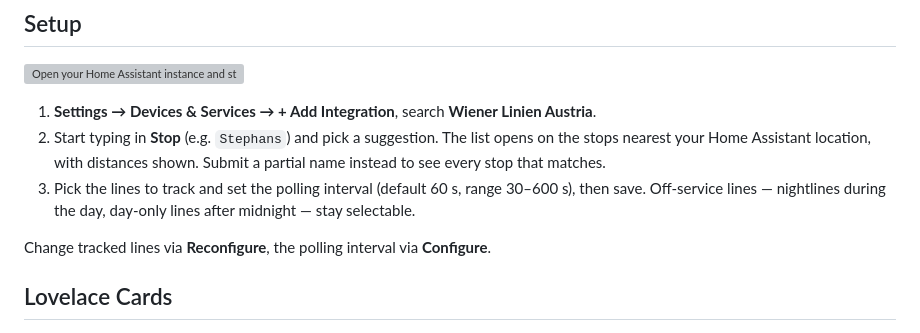
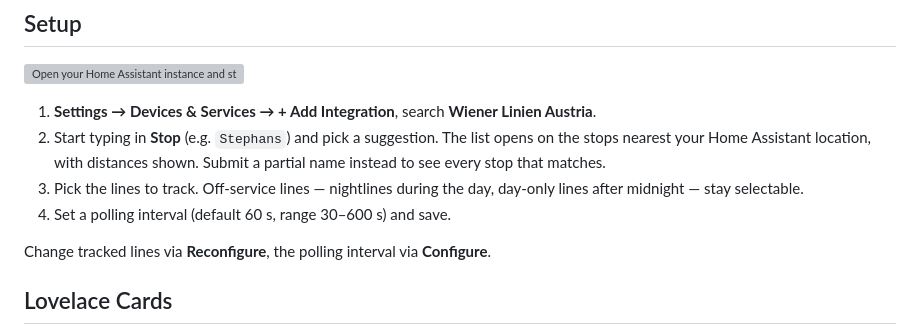
Before and after one commit to rolandzeiner/wiener-linien-austria, a Markdown page: README.md, the part around the change. GitHub-like rendering; grey boxes are pictures that could not be loaded.

Commit message:
docs: restore the four-step Setup list
Reverts the Setup half of 25fd5c0. The numbered list enumerates what you do,
not how many dialogs you see, so collapsing steps 3 and 4 because they share
one form was an over-correction that made the step read denser for no gain.

The `cooling` addition to the departure shape from that commit stands.

```diff
--- a/README.md
+++ b/README.md
@@ -66,7 +66,8 @@ Copy `custom_components/wiener_linien_austria/` into your HA `config/custom_comp
 
 1. **Settings → Devices & Services → + Add Integration**, search **Wiener Linien Austria**.
 2. Start typing in **Stop** (e.g. `Stephans`) and pick a suggestion. The list opens on the stops nearest your Home Assistant location, with distances shown. Submit a partial name instead to see every stop that matches.
-3. Pick the lines to track and set the polling interval (default 60 s, range 30–600 s), then save. Off-service lines — nightlines during the day, day-only lines after midnight — stay selectable.
+3. Pick the lines to track. Off-service lines — nightlines during the day, day-only lines after midnight — stay selectable.
+4. Set a polling interval (default 60 s, range 30–600 s) and save.
 
 Change tracked lines via **Reconfigure**, the polling interval via **Configure**.
 
```
